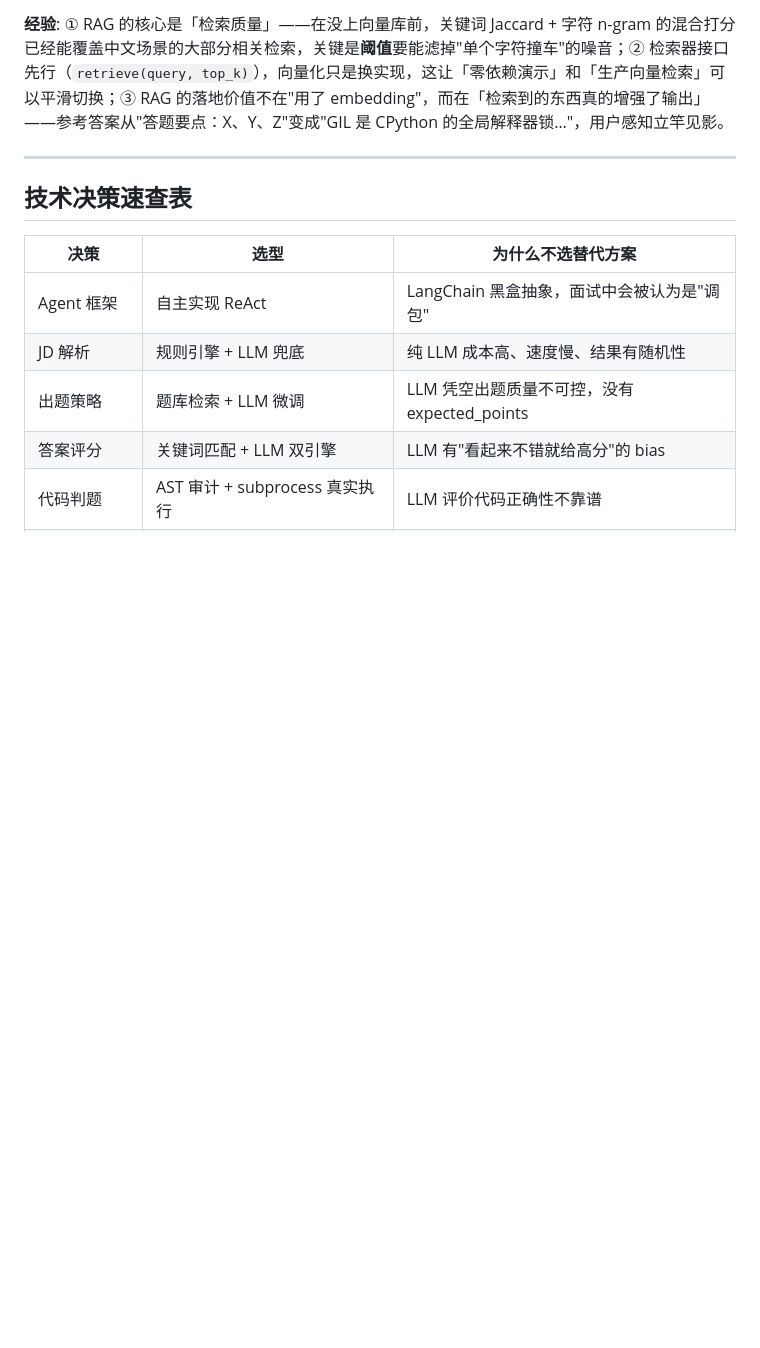
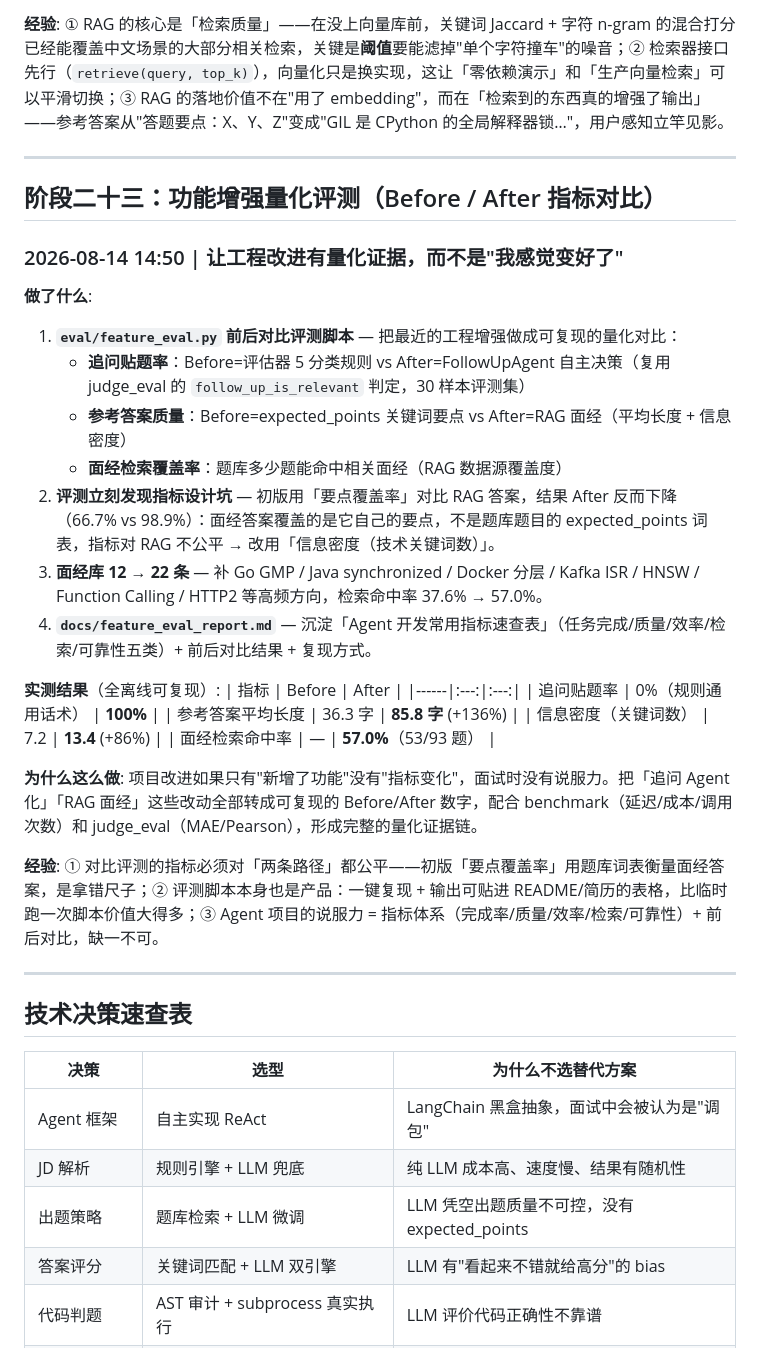
Before and after one commit to yhw1374171546/interviewagent, a Markdown page: CHANGELOG.md, the part around the change. Rendered like a GitHub page; blank space fills up the shorter version.

```diff
--- a/CHANGELOG.md
+++ b/CHANGELOG.md
@@ -629,6 +629,33 @@ INIT → WARMUP → QUESTION → WAIT_ANSWER → EVALUATE
 
 ---
 
+## 阶段二十三：功能增强量化评测（Before / After 指标对比）
+
+### 2026-08-14 14:50 | 让工程改进有量化证据，而不是"我感觉变好了"
+
+**做了什么**:
+1. **`eval/feature_eval.py` 前后对比评测脚本** — 把最近的工程增强做成可复现的量化对比：
+   - **追问贴题率**：Before=评估器 5 分类规则 vs After=FollowUpAgent 自主决策（复用 judge_eval 的 `follow_up_is_relevant` 判定，30 样本评测集）
+   - **参考答案质量**：Before=expected_points 关键词要点 vs After=RAG 面经（平均长度 + 信息密度）
+   - **面经检索覆盖率**：题库多少题能命中相关面经（RAG 数据源覆盖度）
+2. **评测立刻发现指标设计坑** — 初版用「要点覆盖率」对比 RAG 答案，结果 After 反而下降（66.7% vs 98.9%）：面经答案覆盖的是它自己的要点，不是题库题目的 expected_points 词表，指标对 RAG 不公平 → 改用「信息密度（技术关键词数）」。
+3. **面经库 12 → 22 条** — 补 Go GMP / Java synchronized / Docker 分层 / Kafka ISR / HNSW / Function Calling / HTTP2 等高频方向，检索命中率 37.6% → 57.0%。
+4. **`docs/feature_eval_report.md`** — 沉淀「Agent 开发常用指标速查表」（任务完成/质量/效率/检索/可靠性五类）+ 前后对比结果 + 复现方式。
+
+**实测结果**（全离线可复现）:
+| 指标 | Before | After |
+|------|:---:|:---:|
+| 追问贴题率 | 0%（规则通用话术） | **100%** |
+| 参考答案平均长度 | 36.3 字 | **85.8 字** (+136%) |
+| 信息密度（关键词数） | 7.2 | **13.4** (+86%) |
+| 面经检索命中率 | — | **57.0%**（53/93 题） |
+
+**为什么这么做**: 项目改进如果只有"新增了功能"没有"指标变化"，面试时没有说服力。把「追问 Agent 化」「RAG 面经」这些改动全部转成可复现的 Before/After 数字，配合 benchmark（延迟/成本/调用次数）和 judge_eval（MAE/Pearson），形成完整的量化证据链。
+
+**经验**: ① 对比评测的指标必须对「两条路径」都公平——初版「要点覆盖率」用题库词表衡量面经答案，是拿错尺子；② 评测脚本本身也是产品：一键复现 + 输出可贴进 README/简历的表格，比临时跑一次脚本价值大得多；③ Agent 项目的说服力 = 指标体系（完成率/质量/效率/检索/可靠性）+ 前后对比，缺一不可。
+
+---
+
 ## 技术决策速查表
 
 | 决策 | 选型 | 为什么不选替代方案 |
```
Also changed, not shown: README.md (+12 -0 lines), docs/feature_eval_report.md (added, +52 -0 lines).
